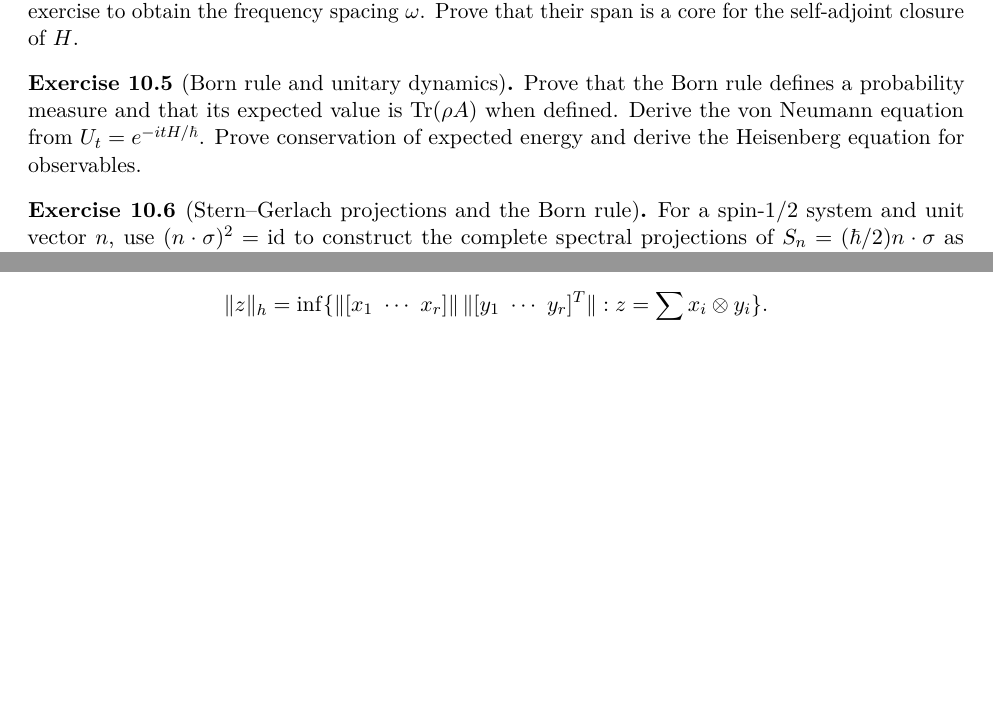
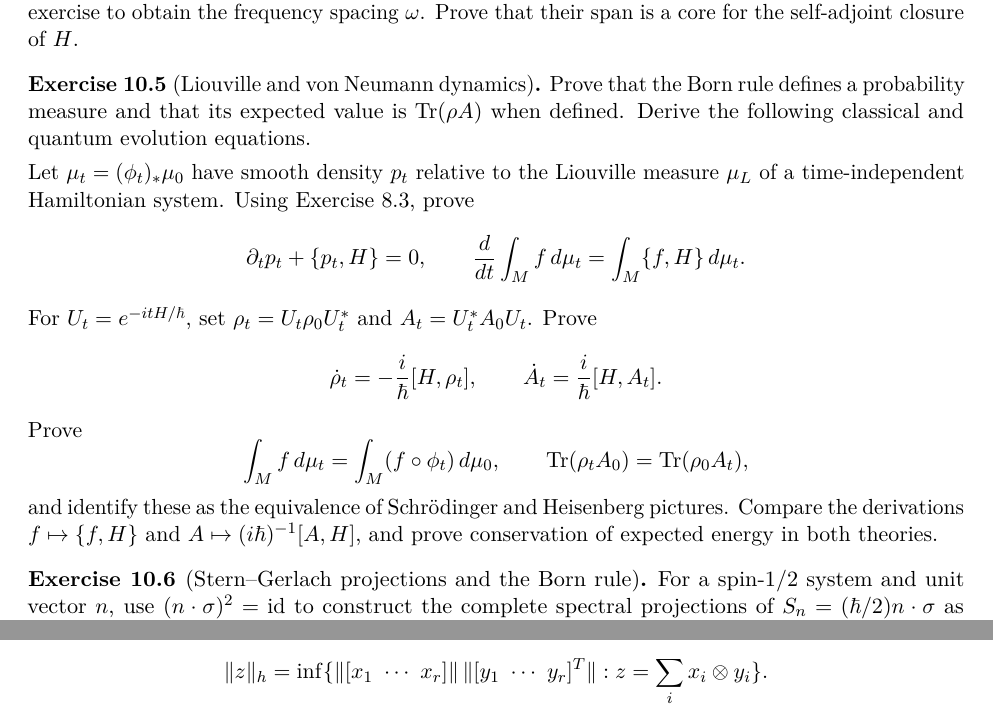
Before and after one commit to PaulGustafson/paulgustafson.github.io, a LaTeX document (A_Physical_Introduction_to_Higher_Mathematics.tex): two parts of pages 18 and 25 of 38 before the commit and two parts of pages 18 and 26 of 38 after it, joined at a grey line, cut so that both start at the same text, the shorter picture padded with empty space. Compiled offline with pdfLaTeX.

Commit message:
Connect classical and quantum dynamics

```diff
--- a/A_Physical_Introduction_to_Higher_Mathematics.tex
+++ b/A_Physical_Introduction_to_Higher_Mathematics.tex
@@ -1281,11 +1282,37 @@ frequency spacing $\omega$. Prove that their span is a core for the
 self-adjoint closure of $H$.
 \end{exercise}
 
-\begin{exercise}[Born rule and unitary dynamics]
+\begin{exercise}[Liouville and von Neumann dynamics]
 Prove that the Born rule defines a probability measure and that its expected
-value is $\Tr(\rho A)$ when defined. Derive the von Neumann equation from
-$U_t=e^{-itH/\hbar}$. Prove conservation of expected energy and derive the
-Heisenberg equation for observables.
+value is $\Tr(\rho A)$ when defined. Derive the following classical and
+quantum evolution equations.
+
+Let $\mu_t=(\phi_t)_*\mu_0$ have smooth density $p_t$ relative to the
+Liouville measure $\mu_L$ of a time-independent Hamiltonian system. Using
+Exercise~\ref{ex:liouville-theorem}, prove
+\[
+\partial_t p_t+\{p_t,H\}=0,
+\qquad
+\frac{d}{dt}\int_M f\,d\mu_t
+=\int_M\{f,H\}\,d\mu_t.
+\]
+For $U_t=e^{-itH/\hbar}$, set
+$\rho_t=U_t\rho_0U_t^*$ and $A_t=U_t^*A_0U_t$. Prove
+\[
+\dot\rho_t=-\frac{i}{\hbar}[H,\rho_t],
+\qquad
+\dot A_t=\frac{i}{\hbar}[H,A_t].
+\]
+Prove
+\[
+\int_M f\,d\mu_t=\int_M(f\circ\phi_t)\,d\mu_0,
+\qquad
+\Tr(\rho_tA_0)=\Tr(\rho_0A_t),
+\]
+and identify these as the equivalence of Schr\"odinger and Heisenberg
+pictures. Compare the derivations $f\mapsto\{f,H\}$ and
+$A\mapsto(i\hbar)^{-1}[A,H]$, and prove conservation of expected energy in
+both theories.
 \end{exercise}
 
 \begin{exercise}[Stern--Gerlach projections and the Born rule]
```
Also changed, not shown: A_Physical_Introduction_to_Higher_Mathematics.pdf, A_Physical_Introduction_to_Higher_Mathematics.tex (1 more changed lines).
